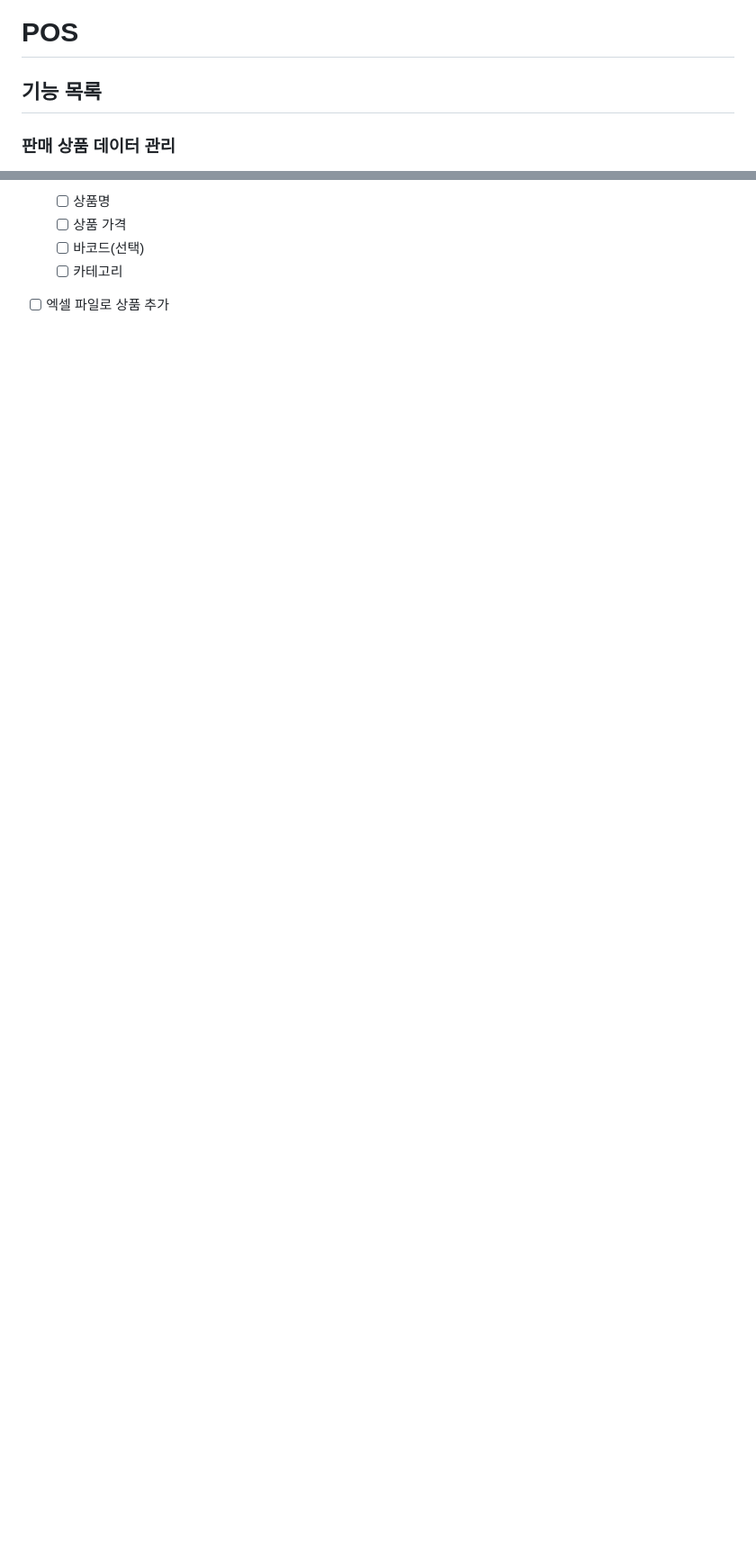
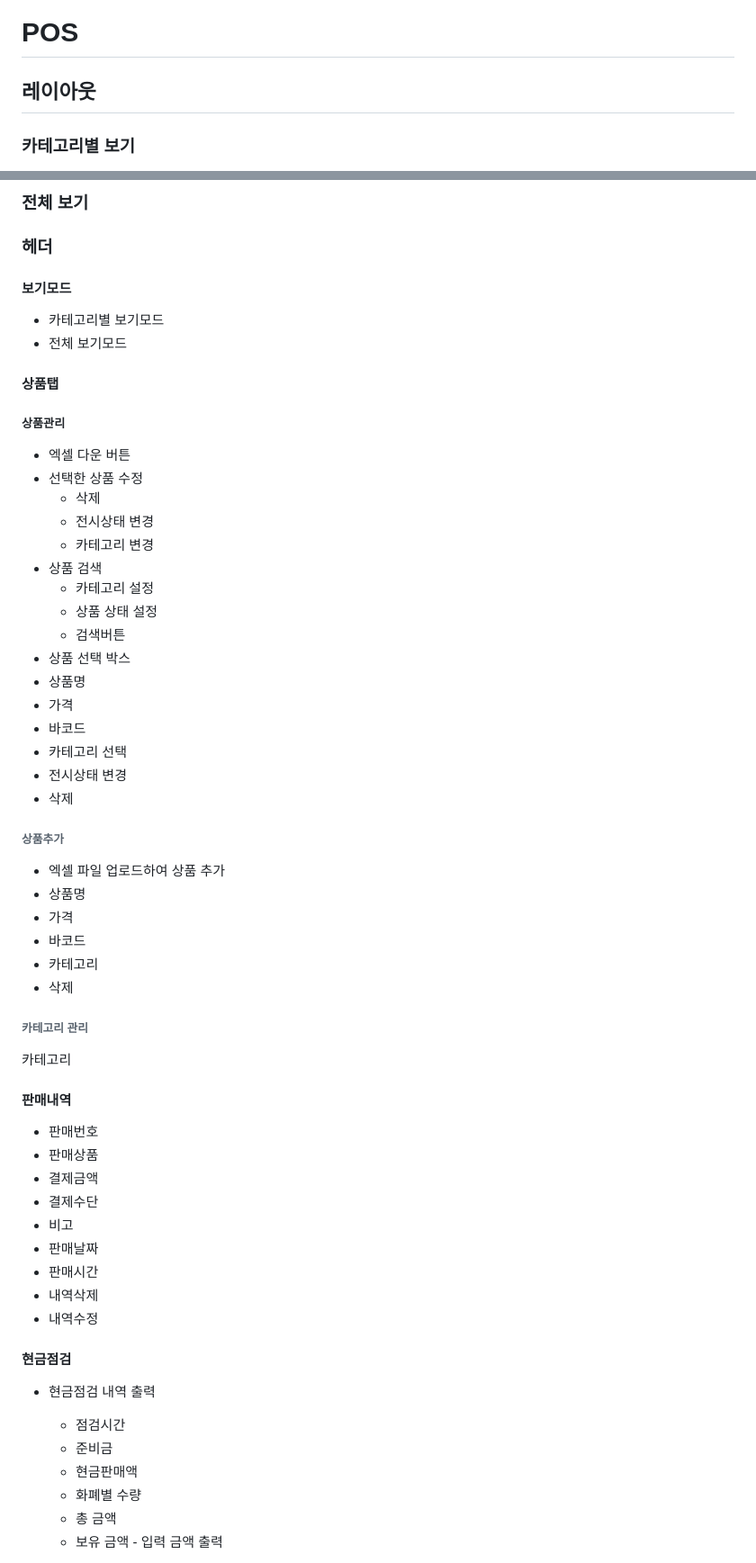
Before and after one commit to heonq/pos, a Markdown page: docs/README.md, 2 parts joined by grey strips. Shown at 90% size. Rendered like a GitHub page; blank space fills up the shorter version.

```diff
--- a/docs/README.md
+++ b/docs/README.md
@@ -1,6 +1,6 @@
 # POS
 
-## 기능 목록
+## 레이아웃
 
-### 판매 상품 데이터 관리
+### 카테고리별 보기
 
@@ -8,7 +8,69 @@
 
-  - [ ] 상품명
-  - [ ] 상품 가격
-  - [ ] 바코드(선택)
-  - [ ] 카테고리
+### 전체 보기
 
-- [ ] 엑셀 파일로 상품 추가
+<image src="./images/payment_view2.jpg" width="800px">
+
+### 헤더
+
+#### 보기모드
+
+- 카테고리별 보기모드
+- 전체 보기모드
+
+#### 상품탭
+
+##### 상품관리
+
+- 엑셀 다운 버튼
+- 선택한 상품 수정
+  - 삭제
+  - 전시상태 변경
+  - 카테고리 변경
+- 상품 검색
+  - 카테고리 설정
+  - 상품 상태 설정
+  - 검색버튼
+- 상품 선택 박스
+- 상품명
+- 가격
+- 바코드
+- 카테고리 선택
+- 전시상태 변경
+- 삭제
+
+###### 상품추가
+
+- 엑셀 파일 업로드하여 상품 추가
+- 상품명
+- 가격
+- 바코드
+- 카테고리
+- 삭제
+
+###### 카테고리 관리
+
+카테고리
+
+#### 판매내역
+
+- 판매번호
+- 판매상품
+- 결제금액
+- 결제수단
+- 비고
+- 판매날짜
+- 판매시간
+- 내역삭제
+- 내역수정
+
+#### 현금점검
+
+- 현금점검 내역 출력
+
+  - 점검시간
+  - 준비금
+  - 현금판매액
+  - 화폐별 수량
+  - 총 금액
+  - 보유 금액 - 입력 금액 출력
+
```
Also changed, not shown: other parts of docs/README.md (+42 -112 lines), docs/images/add_product.jpg (added), docs/images/manage_product.jpg (added), docs/images/payment_view1.jpg (renamed from docs/payment_view1.jpg), docs/images/payment_view2.jpg (renamed from docs/payment_view2.jpg).
